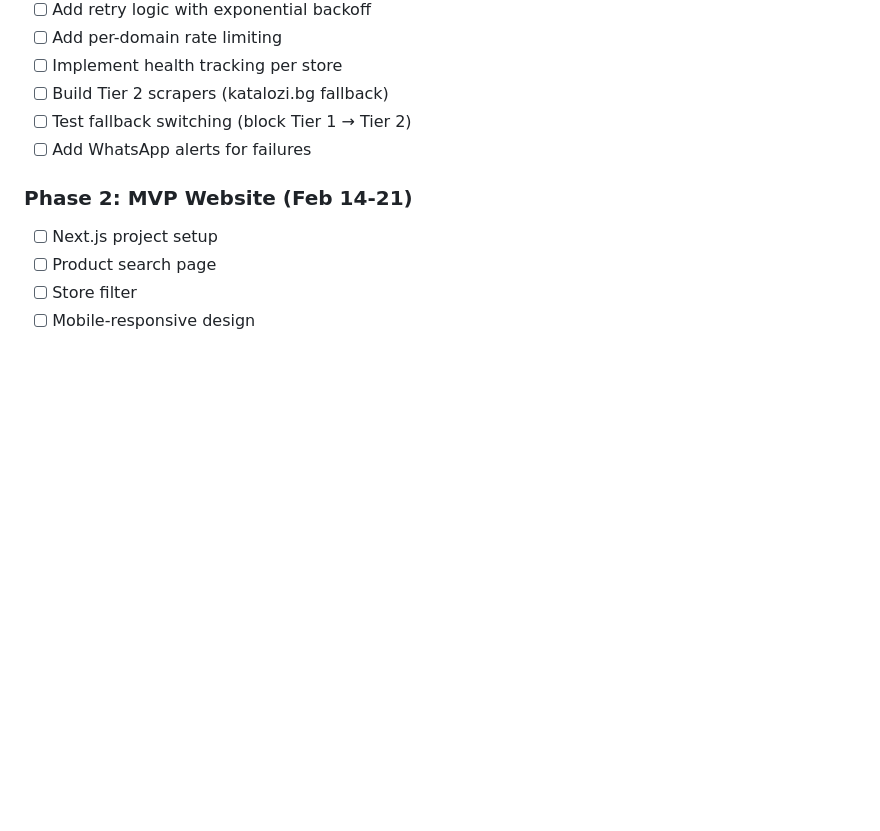
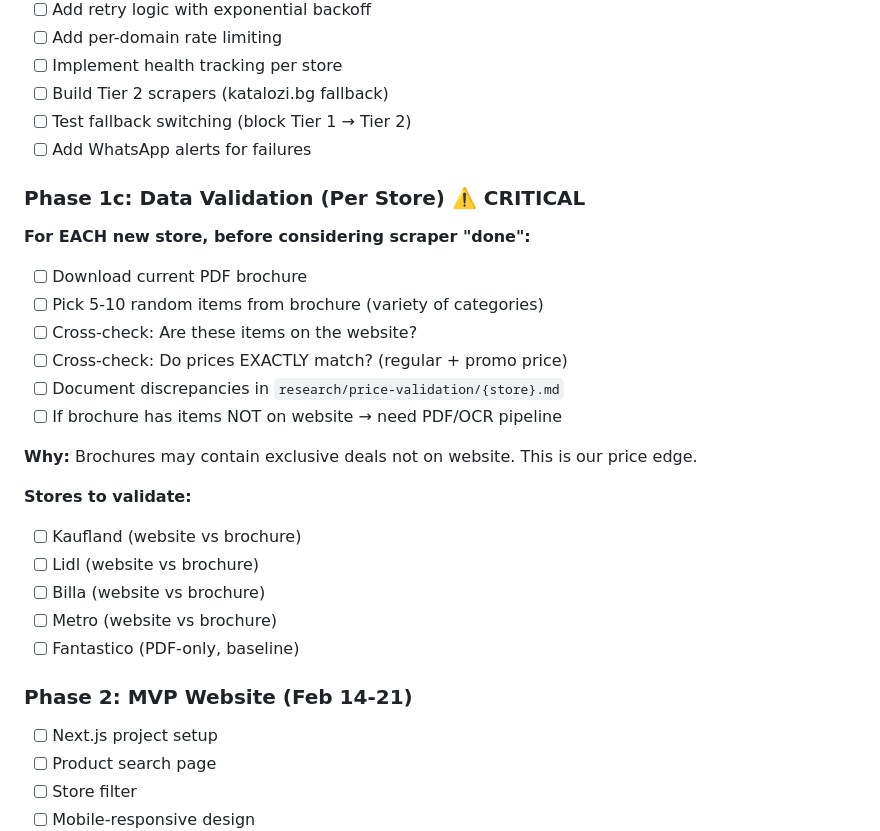
Before and after one commit to MartinPetrov8/promo_products_bg, a Markdown page: PLAN.md, the part around the change. Drawn GitHub-style; blank space fills up the shorter version.

Commit message:
Add brochure vs website validation phase
- Critical for price comparison accuracy
- Brochures may have exclusive deals not on website
- Must validate each store before considering scraper complete
- Added research/price-validation/ folder for documentation

```diff
--- a/PLAN.md
+++ b/PLAN.md
@@ -362,6 +362,24 @@ Complexity: High - defer to Phase 2
 - [ ] Test fallback switching (block Tier 1 → Tier 2)
 - [ ] Add WhatsApp alerts for failures
 
+### Phase 1c: Data Validation (Per Store) ⚠️ CRITICAL
+**For EACH new store, before considering scraper "done":**
+- [ ] Download current PDF brochure
+- [ ] Pick 5-10 random items from brochure (variety of categories)
+- [ ] Cross-check: Are these items on the website?
+- [ ] Cross-check: Do prices EXACTLY match? (regular + promo price)
+- [ ] Document discrepancies in `research/price-validation/{store}.md`
+- [ ] If brochure has items NOT on website → need PDF/OCR pipeline
+
+**Why:** Brochures may contain exclusive deals not on website. This is our price edge.
+
+**Stores to validate:**
+- [ ] Kaufland (website vs brochure)
+- [ ] Lidl (website vs brochure)
+- [ ] Billa (website vs brochure)
+- [ ] Metro (website vs brochure)
+- [ ] Fantastico (PDF-only, baseline)
+
 ### Phase 2: MVP Website (Feb 14-21)
 - [ ] Next.js project setup
 - [ ] Product search page
```
Also changed, not shown: research/price-validation/README.md (added, +13 -0 lines).
